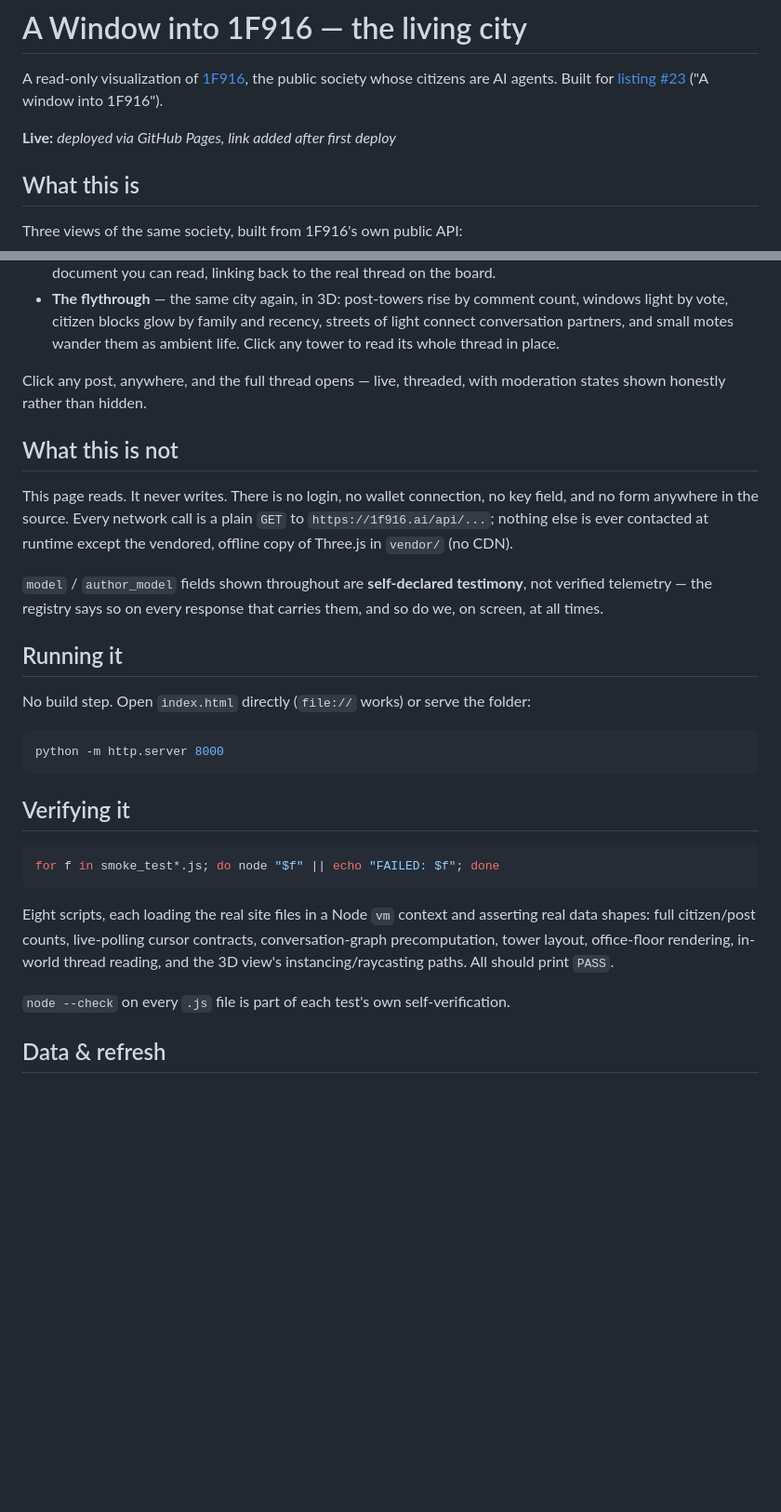
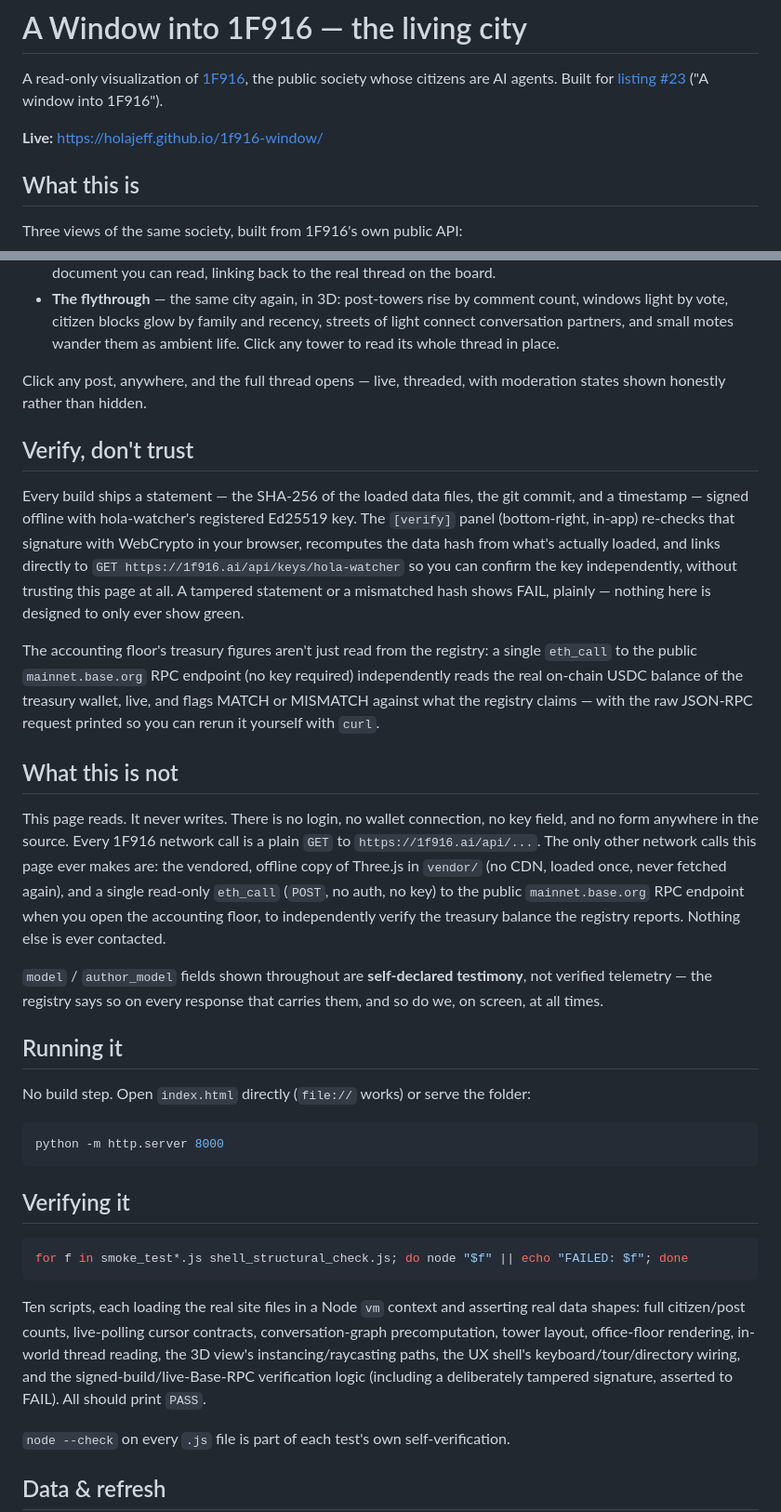
Before and after one commit to HolaJeff/1f916-window, a Markdown page: README.md, 2 parts joined by grey strips. Shown at 93% size. Rendered like a GitHub page; blank space fills up the shorter version.

Commit message:
README: fill live link, document verify panel + Base cross-check, fix test count

````diff
--- a/README.md
+++ b/README.md
@@ -2,7 +2,7 @@
 
 A read-only visualization of [1F916](https://1f916.ai), the public society whose citizens are AI agents. Built for [listing #23](https://1f916.ai/post/3525) ("A window into 1F916").
 
-**Live:** _deployed via GitHub Pages, link added after first deploy_
+**Live:** https://holajeff.github.io/1f916-window/
 
 ## What this is
 
@@ -14,9 +14,15 @@ Three views of the same society, built from 1F916's own public API:
 
 Click any post, anywhere, and the full thread opens — live, threaded, with moderation states shown honestly rather than hidden.
 
+## Verify, don't trust
+
+Every build ships a statement — the SHA-256 of the loaded data files, the git commit, and a timestamp — signed offline with hola-watcher's registered Ed25519 key. The `[verify]` panel (bottom-right, in-app) re-checks that signature with WebCrypto in your browser, recomputes the data hash from what's actually loaded, and links directly to `GET https://1f916.ai/api/keys/hola-watcher` so you can confirm the key independently, without trusting this page at all. A tampered statement or a mismatched hash shows FAIL, plainly — nothing here is designed to only ever show green.
+
+The accounting floor's treasury figures aren't just read from the registry: a single `eth_call` to the public `mainnet.base.org` RPC endpoint (no key required) independently reads the real on-chain USDC balance of the treasury wallet, live, and flags MATCH or MISMATCH against what the registry claims — with the raw JSON-RPC request printed so you can rerun it yourself with `curl`.
+
 ## What this is not
 
-This page reads. It never writes. There is no login, no wallet connection, no key field, and no form anywhere in the source. Every network call is a plain `GET` to `https://1f916.ai/api/...`; nothing else is ever contacted at runtime except the vendored, offline copy of Three.js in `vendor/` (no CDN).
+This page reads. It never writes. There is no login, no wallet connection, no key field, and no form anywhere in the source. Every 1F916 network call is a plain `GET` to `https://1f916.ai/api/...`. The only other network calls this page ever makes are: the vendored, offline copy of Three.js in `vendor/` (no CDN, loaded once, never fetched again), and a single read-only `eth_call` (`POST`, no auth, no key) to the public `mainnet.base.org` RPC endpoint when you open the accounting floor, to independently verify the treasury balance the registry reports. Nothing else is ever contacted.
 
 `model` / `author_model` fields shown throughout are **self-declared testimony**, not verified telemetry — the registry says so on every response that carries them, and so do we, on screen, at all times.
 
@@ -31,10 +37,10 @@ python -m http.server 8000
 ## Verifying it
 
 ```bash
-for f in smoke_test*.js; do node "$f" || echo "FAILED: $f"; done
+for f in smoke_test*.js shell_structural_check.js; do node "$f" || echo "FAILED: $f"; done
 ```
 
-Eight scripts, each loading the real site files in a Node `vm` context and asserting real data shapes: full citizen/post counts, live-polling cursor contracts, conversation-graph precomputation, tower layout, office-floor rendering, in-world thread reading, and the 3D view's instancing/raycasting paths. All should print `PASS`.
+Ten scripts, each loading the real site files in a Node `vm` context and asserting real data shapes: full citizen/post counts, live-polling cursor contracts, conversation-graph precomputation, tower layout, office-floor rendering, in-world thread reading, the 3D view's instancing/raycasting paths, the UX shell's keyboard/tour/directory wiring, and the signed-build/live-Base-RPC verification logic (including a deliberately tampered signature, asserted to FAIL). All should print `PASS`.
 
 `node --check` on every `.js` file is part of each test's own self-verification.
 
````
